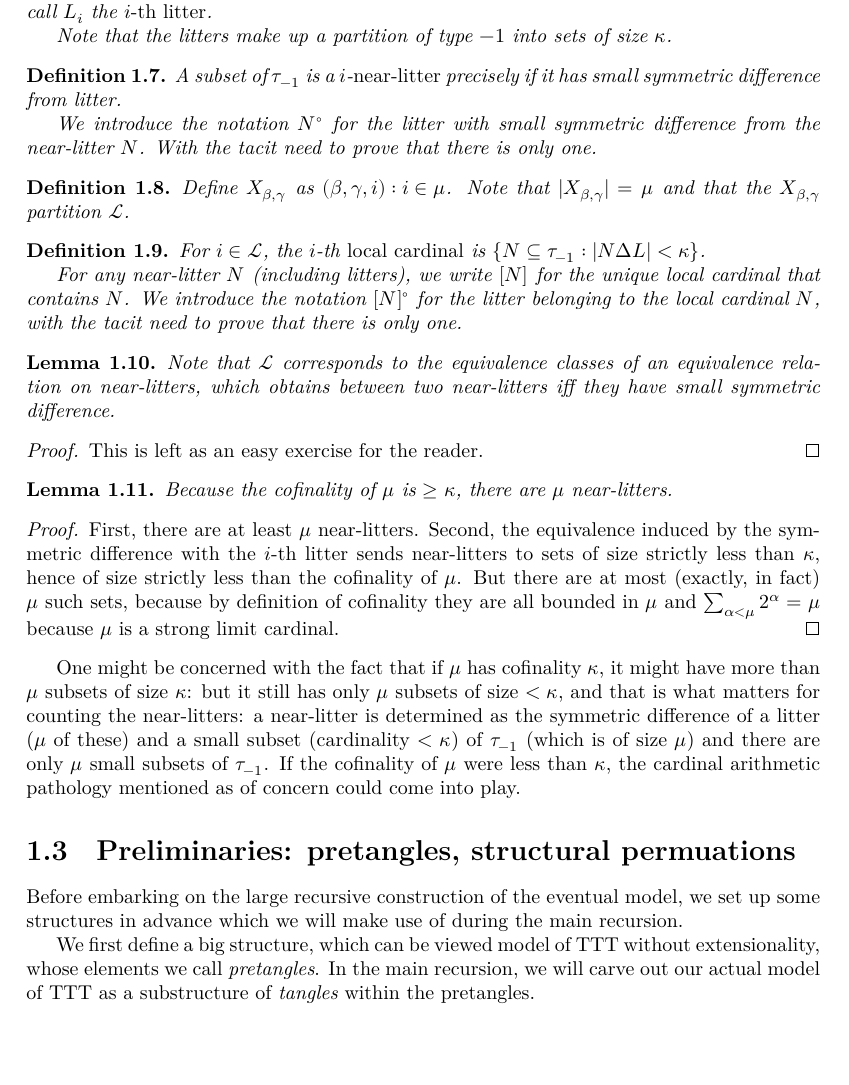
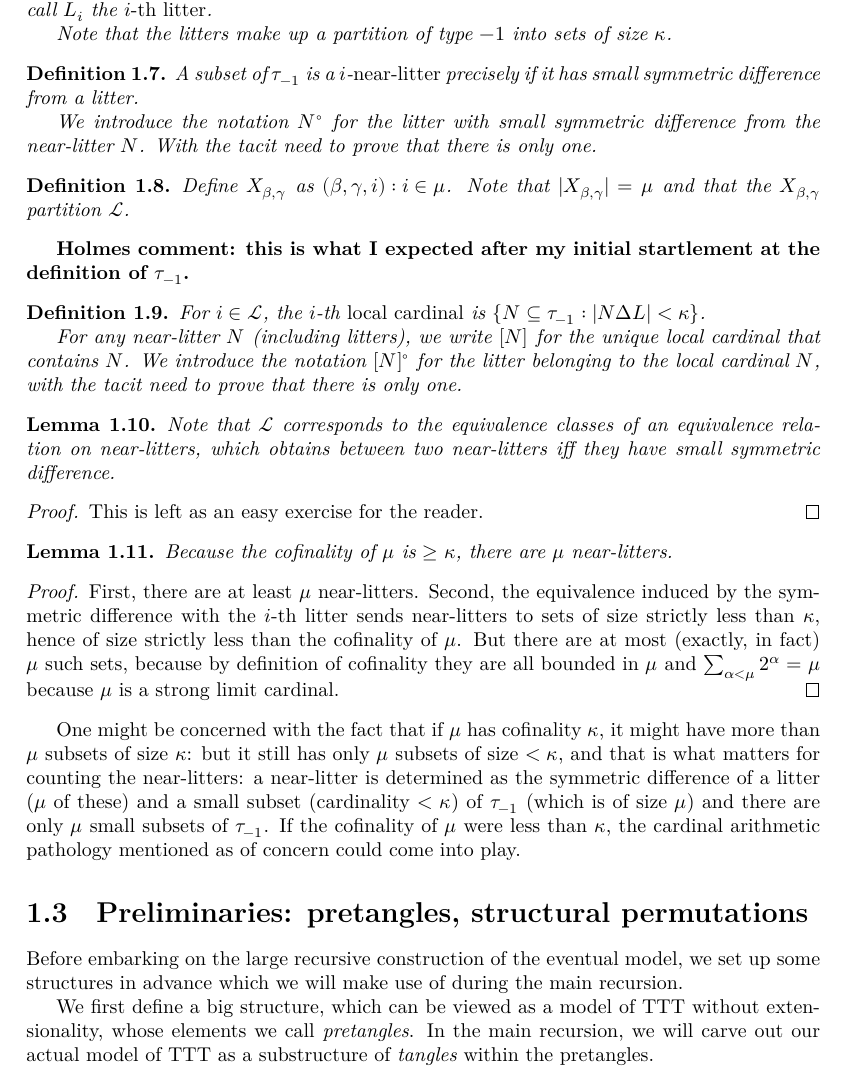
Before and after one commit to leanprover-community/con-nf, a LaTeX thesis (blueprint/src/print.tex, which reads blueprint/src/tangledblueprint.tex): part of page 3 of 23, cut so that both start at the same text, the shorter picture padded with empty space. Compiled offline with XeLaTeX.

Commit message:
reading blueprint

```diff
--- a/blueprint/src/tangledblueprint.tex
+++ b/blueprint/src/tangledblueprint.tex
@@ -120,7 +122,7 @@ Note that the litters make up a partition of type $-1$ into sets of size $\kappa
 \uses{def:litter, def:small}
 \leanok
 \lean{con_nf.is_near_litter}
-A subset of $\tau_{-1}$ is a $i$-{\em near-litter} precisely if it has small symmetric difference from  litter.
+A subset of $\tau_{-1}$ is a $i$-{\em near-litter} precisely if it has small symmetric difference from  a litter.
 
 We introduce the notation $N^\circ$ for the litter with small symmetric difference from the near-litter $N$.
 With the tacit need to prove that there is only one.
@@ -133,6 +135,8 @@ With the tacit need to prove that there is only one.
 \lean{con_nf.ftargets}
 Define $X_{\beta,\gamma}$ as ${(\beta, \gamma, i) : i \in \mu}$. Note that $|X_{\beta,\gamma}| = \mu$ and that the $X_{\beta,\gamma}$ partition $\mathcal L$.
 \end{definition}
+
+{\bf Holmes comment:  this is what I expected after my initial startlement at the definition of $\tau_{-1}$.}
 
 \begin{definition}
 \label {def:local-cardinal}
@@ -170,11 +174,11 @@ First, there are at least $\mu$ near-litters. Second, the equivalence induced by
 
 One might be concerned with the fact that if $\mu$ has cofinality $\kappa$, it might have more than $\mu$ subsets of size $\kappa$:  but it still has only $\mu$ subsets of size $<\kappa$, and that is what matters for counting the near-litters:  a near-litter is determined as the symmetric difference of a litter ($\mu$ of these) and a small subset (cardinality $<\kappa$) of $\tau_{-1}$ (which is of size $\mu$) and there are only $\mu$ small subsets of $\tau_{-1}$.  If the cofinality of $\mu$ were less than $\kappa$, the cardinal arithmetic pathology mentioned as of concern could come into play.
 
-\section{Preliminaries: pretangles, structural permuations}
+\section{Preliminaries: pretangles, structural permutations}
 
 Before embarking on the large recursive construction of the eventual model, we set up some structures in advance which we will make use of during the main recursion.
 
-We first define a big structure, which can be viewed model of TTT without extensionality, whose elements we call \emph{pretangles}.  In the main recursion, we will carve out our actual model of TTT as a substructure of \emph{tangles} within the pretangles.
+We first define a big structure, which can be viewed as a model of TTT without extensionality, whose elements we call \emph{pretangles}.  In the main recursion, we will carve out our actual model of TTT as a substructure of \emph{tangles} within the pretangles.
 
 \begin{definition}
   \label{def:pretangle}
```
Also changed, not shown: blueprint/src/tangledblueprint.tex (10 more changed lines), 2 other files.
